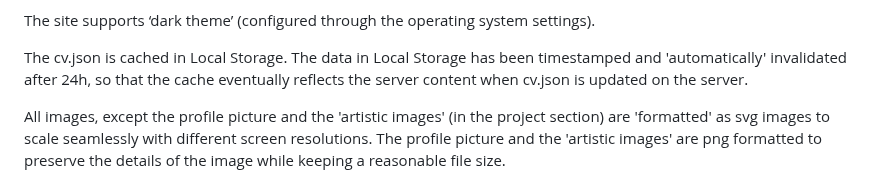
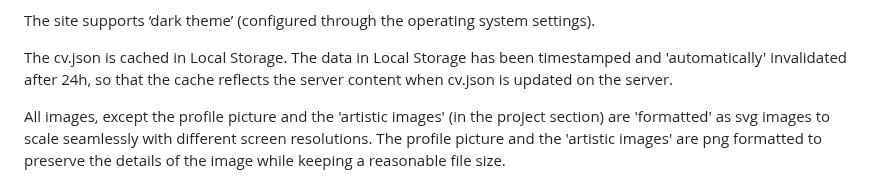
Before and after one commit to Chas-Henrik/Portfolio2, a Markdown page: README.md, the part around the change. GitHub-like rendering.

```diff
--- a/README.md
+++ b/README.md
@@ -21,7 +21,7 @@ The site uses HTML5, CSS & JavaScript and the following Java Script 'user intera
 
 The site supports ‘dark theme’ (configured through the operating system settings).
 
-The cv.json is cached in Local Storage. The data in Local Storage has been timestamped and 'automatically' invalidated after 24h, so that the cache eventually reflects the server content when cv.json is updated on the server.
+The cv.json is cached in Local Storage. The data in Local Storage has been timestamped and 'automatically' invalidated after 24h, so that the cache reflects the server content when cv.json is updated on the server.
 
 All images, except the profile picture and the 'artistic images' (in the project section) are 'formatted' as svg images to scale seamlessly with different screen resolutions. The profile picture and the 'artistic images' are png formatted to preserve the details of the image while keeping a reasonable file size.
 
```
